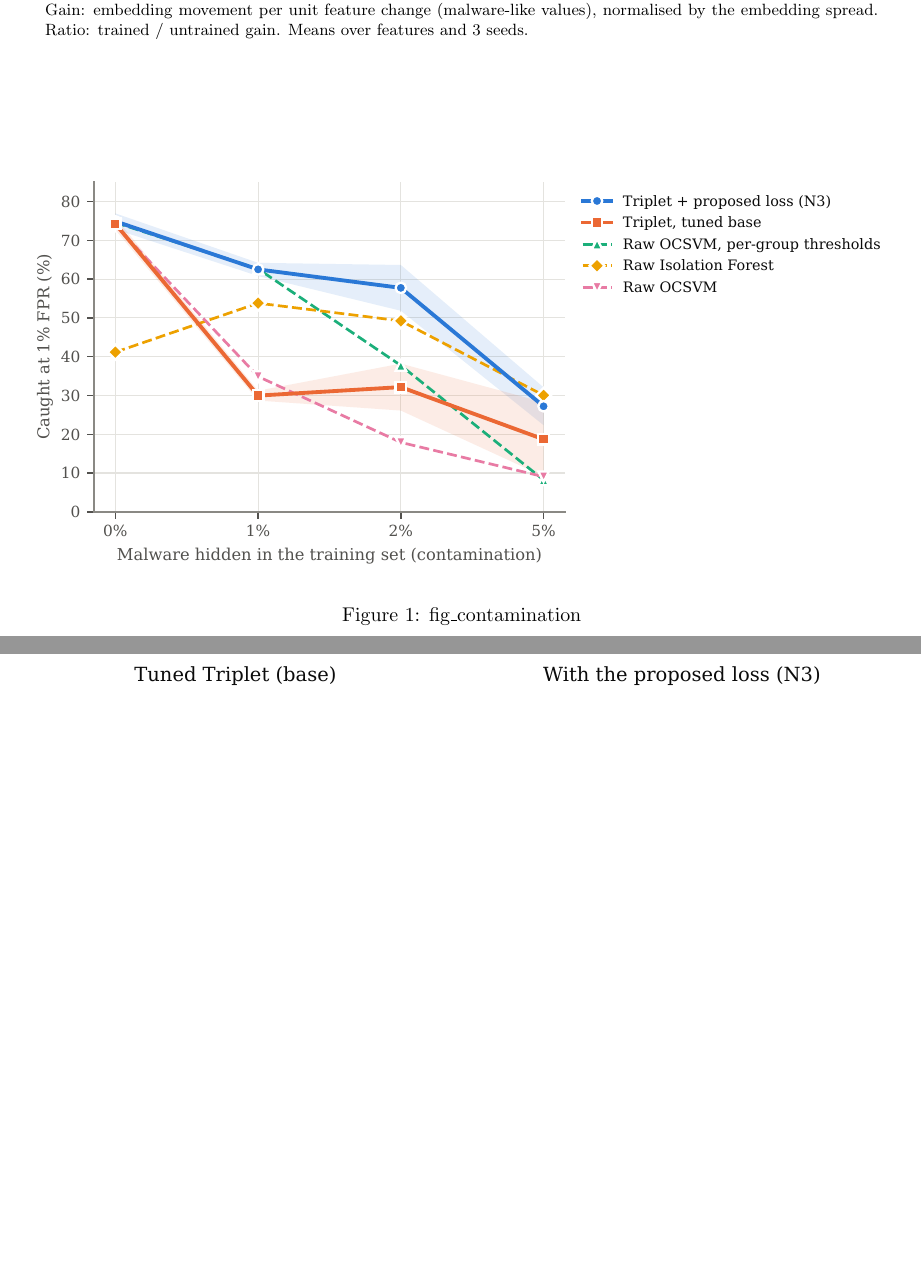
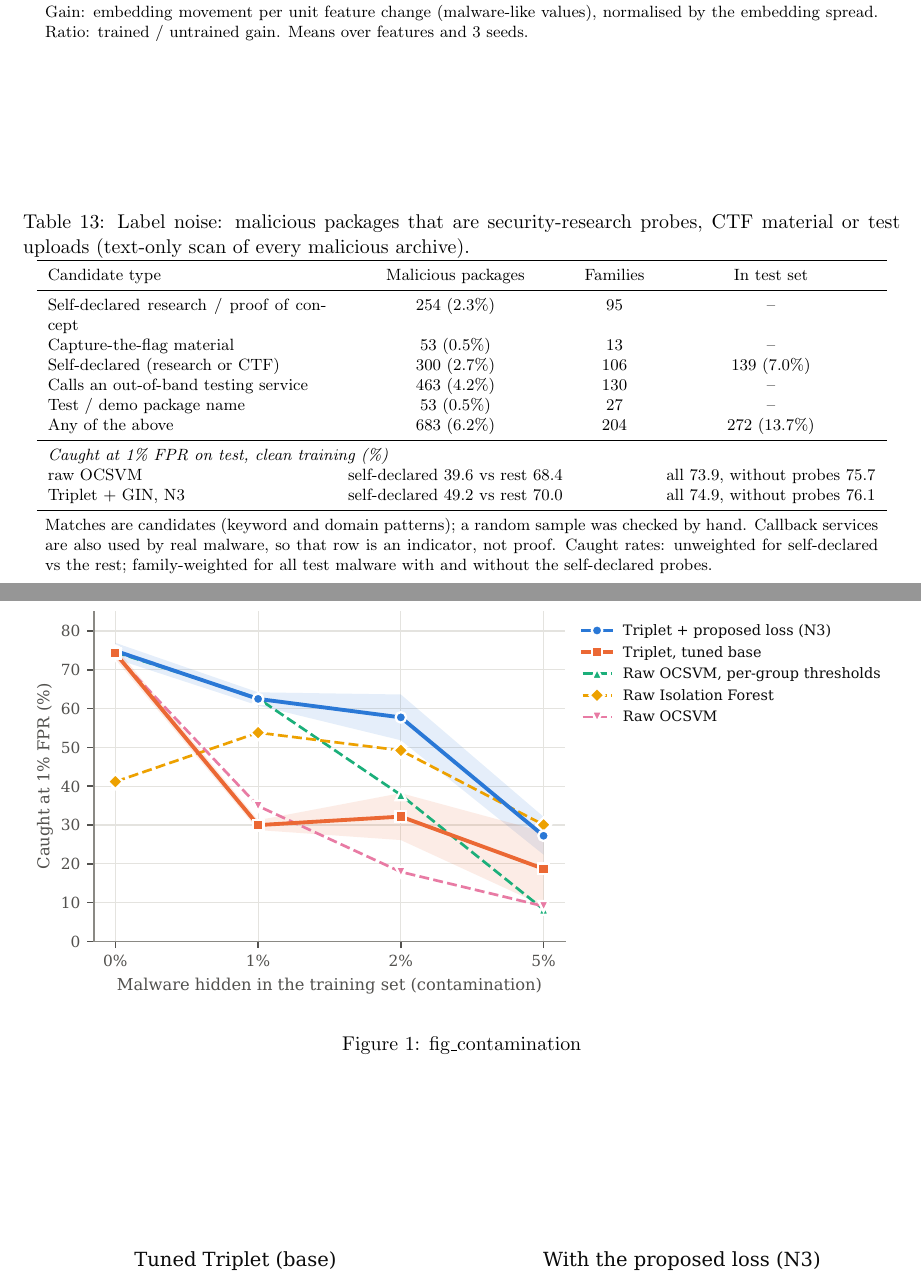
Before and after one commit to iregali/thesis-gnn-anomaly, a LaTeX thesis (thesis_out/all_tables.tex, which reads thesis_out/tables/tab_label_noise.tex): two parts of pages 5 and 6 of 7, joined at a grey line, cut so that both start at the same text, the shorter picture padded with empty space. Compiled offline with pdfLaTeX.

Commit message:
tables and figures update

```diff
--- a/thesis_out/all_tables.tex
+++ b/thesis_out/all_tables.tex
@@ -15,6 +15,7 @@
 \input{tables/tab_exploratory}
 \input{tables/tab_contamination}
 \input{tables/tab_sensitivity}
+\input{tables/tab_label_noise}
 \begin{figure}[htbp]\centering\includegraphics[width=\linewidth]{figures/fig_contamination.pdf}\caption{fig\_contamination}\end{figure}
 \begin{figure}[htbp]\centering\includegraphics[width=\linewidth]{figures/fig_sensitivity.pdf}\caption{fig\_sensitivity}\end{figure}
 \begin{figure}[htbp]\centering\includegraphics[width=\linewidth]{figures/fig_learning_curve.pdf}\caption{fig\_learning\_curve}\end{figure}
--- /dev/null
+++ b/thesis_out/tables/tab_label_noise.tex
@@ -0,0 +1,24 @@
+\begin{table}[htbp]
+\centering
+\footnotesize
+\caption{Label noise: malicious packages that are security-research probes, CTF material or test uploads (text-only scan of every malicious archive).}
+\label{tab:label-noise}
+\begin{tabular}{p{5.4cm}ccc}
+\toprule
+Candidate type & Malicious packages & Families & In test set \\
+\midrule
+Self-declared research / proof of concept & 254 (2.3\%) & 95 & -- \\
+Capture-the-flag material & 53 (0.5\%) & 13 & -- \\
+Self-declared (research or CTF) & 300 (2.7\%) & 106 & 139 (7.0\%) \\
+Calls an out-of-band testing service & 463 (4.2\%) & 130 & -- \\
+Test / demo package name & 53 (0.5\%) & 27 & -- \\
+Any of the above & 683 (6.2\%) & 204 & 272 (13.7\%) \\
+\midrule
+\multicolumn{4}{l}{\textit{Caught at 1\% FPR on test, clean training (\%)}} \\
+raw OCSVM & self-declared 39.6 vs rest 68.4 &  & all 73.9, without probes 75.7 \\
+Triplet + GIN, N3 & self-declared 49.2 vs rest 70.0 &  & all 74.9, without probes 76.1 \\
+\bottomrule
+\end{tabular}
+\par\smallskip
+\parbox{0.95\linewidth}{\footnotesize Matches are candidates (keyword and domain patterns); a random sample was checked by hand. Callback services are also used by real malware, so that row is an indicator, not proof. Caught rates: unweighted for self-declared vs the rest; family-weighted for all test malware with and without the self-declared probes.}
+\end{table}
```
Also changed, not shown: thesis_out/figures/fig_contamination.pdf, thesis_out/figures/fig_learning_curve.pdf, thesis_out/figures/fig_newloss_encoders.pdf, thesis_out/figures/fig_sensitivity.pdf.
